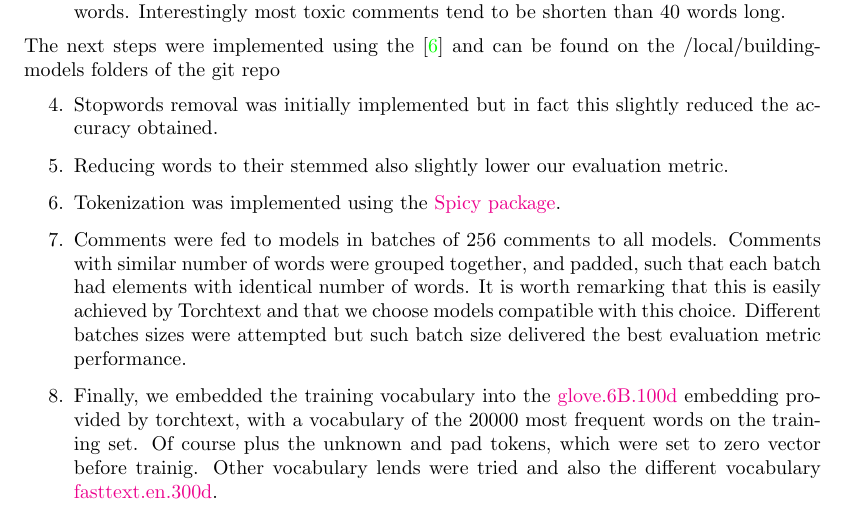
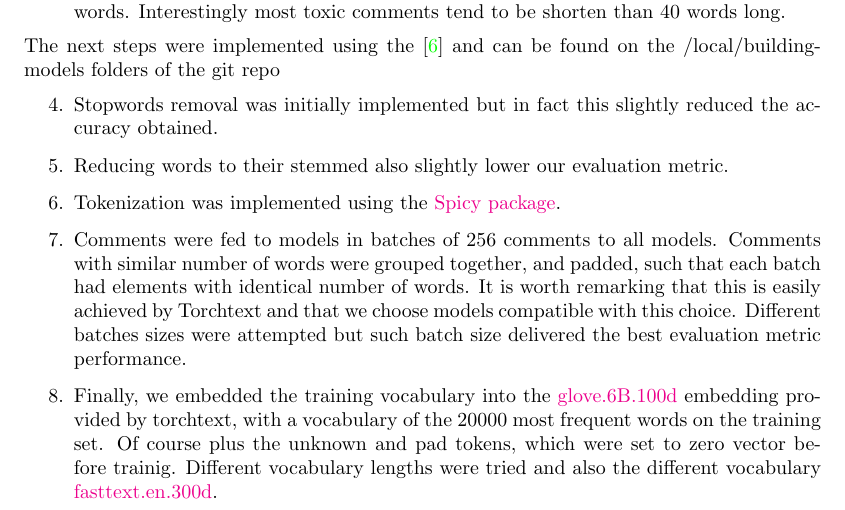
Before and after one commit to reneang17/deep-toxic-analysis, a LaTeX document (project_report/report.tex): part of page 8 of 15, cut so that both start at the same text. Compiled offline with pdfLaTeX.

Commit message:
Small changes

```diff
--- a/project_report/report.tex
+++ b/project_report/report.tex
@@ -206,7 +206,7 @@ batches sizes were attempted but such batch size delivered the best evaluation m
 \href{https://nlp.stanford.edu/projects/glove/}{glove.6B.100d} embedding
 provided by torchtext, with a vocabulary of the 20000 most frequent words on the
 training set. Of course plus the unknown and pad tokens, which were set to zero vector before trainig.
-Other vocabulary lends were tried and also the different vocabulary \href{https://fasttext.cc/}{fasttext.en.300d}.
+Different vocabulary lengths were tried and also the different vocabulary \href{https://fasttext.cc/}{fasttext.en.300d}.
 
 \end{enumerate}
 
```
Also changed, not shown: project_report/report.pdf.
